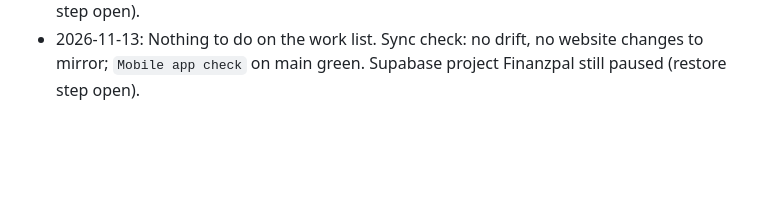
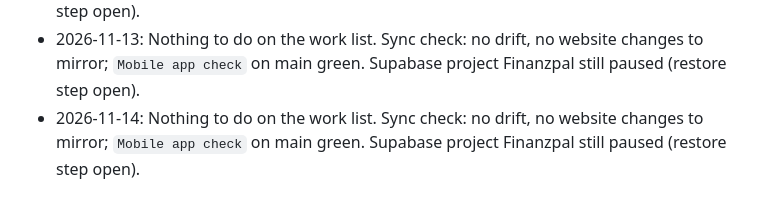
Before and after one commit to parthibanthiru/finanzpal, a Markdown page: mobile/ROADMAP.md, the part around the change. GitHub-like rendering; blank space fills up the shorter version.

Commit message:
App roadmap: daily check 2026-11-14 — nothing to do
Co-Authored-By: Claude Opus 5.5 <noreply@anthropic.com>
Claude-Session: https://claude.ai/code/session_017Zo6i1gtMArJiCgh7B6TNQ

```diff
--- a/mobile/ROADMAP.md
+++ b/mobile/ROADMAP.md
@@ -161,3 +161,5 @@ Netlify login before store submission — RELEASE.md step C1 (the agent leaves t
   `Mobile app check` on main green. Supabase project Finanzpal still paused (restore step open).
 - 2026-11-13: Nothing to do on the work list. Sync check: no drift, no website changes to mirror;
   `Mobile app check` on main green. Supabase project Finanzpal still paused (restore step open).
+- 2026-11-14: Nothing to do on the work list. Sync check: no drift, no website changes to mirror;
+  `Mobile app check` on main green. Supabase project Finanzpal still paused (restore step open).
```
